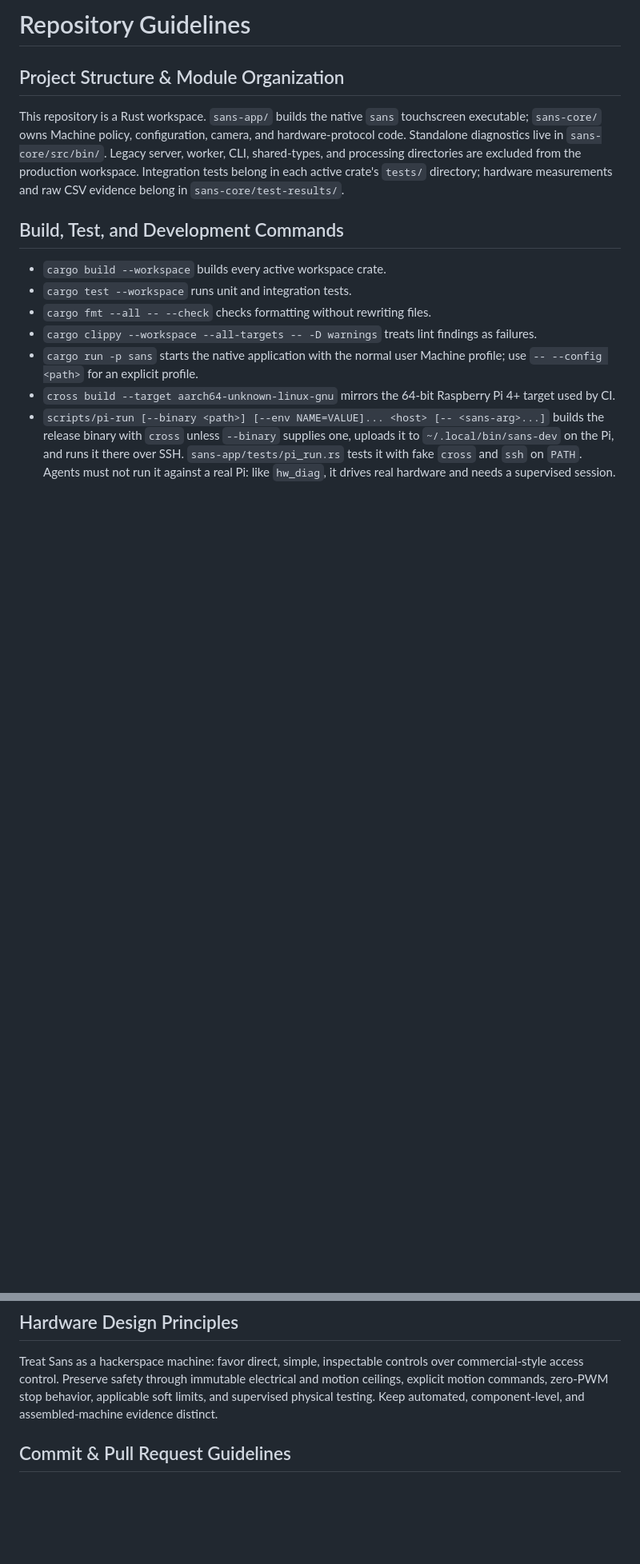
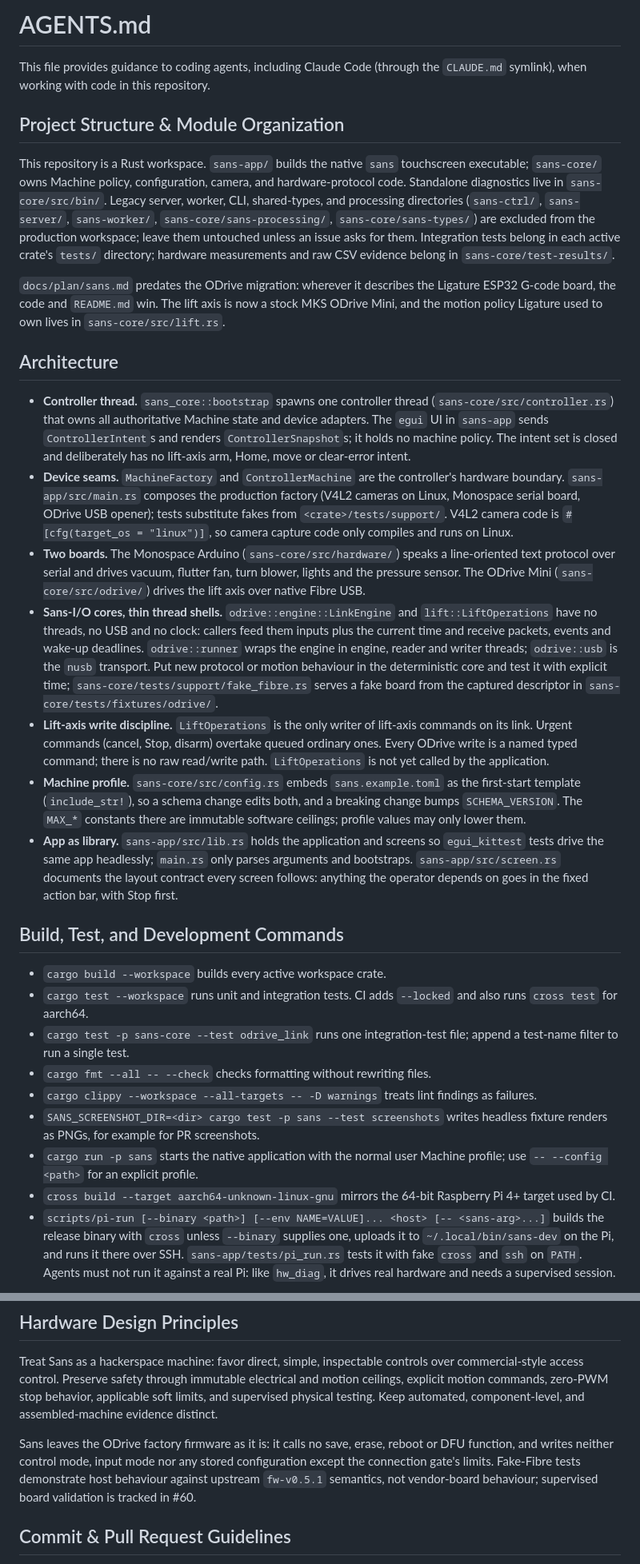
Before and after one commit to libreflip/sans, a Markdown page: AGENTS.md, 2 parts joined by grey strips. Shown at 80% size. GitHub-like rendering; blank space fills up the shorter version.

Commit message:
docs(agents): document architecture and single-test commands

```diff
--- a/AGENTS.md
+++ b/AGENTS.md
@@ -1,15 +1,31 @@
-# Repository Guidelines
+# AGENTS.md
+
+This file provides guidance to coding agents, including Claude Code (through the `CLAUDE.md` symlink), when working with code in this repository.
 
 ## Project Structure & Module Organization
 
-This repository is a Rust workspace. `sans-app/` builds the native `sans` touchscreen executable; `sans-core/` owns Machine policy, configuration, camera, and hardware-protocol code. Standalone diagnostics live in `sans-core/src/bin/`. Legacy server, worker, CLI, shared-types, and processing directories are excluded from the production workspace. Integration tests belong in each active crate's `tests/` directory; hardware measurements and raw CSV evidence belong in `sans-core/test-results/`.
+This repository is a Rust workspace. `sans-app/` builds the native `sans` touchscreen executable; `sans-core/` owns Machine policy, configuration, camera, and hardware-protocol code. Standalone diagnostics live in `sans-core/src/bin/`. Legacy server, worker, CLI, shared-types, and processing directories (`sans-ctrl/`, `sans-server/`, `sans-worker/`, `sans-core/sans-processing/`, `sans-core/sans-types/`) are excluded from the production workspace; leave them untouched unless an issue asks for them. Integration tests belong in each active crate's `tests/` directory; hardware measurements and raw CSV evidence belong in `sans-core/test-results/`.
+
+`docs/plan/sans.md` predates the ODrive migration: wherever it describes the Ligature ESP32 G-code board, the code and `README.md` win. The lift axis is now a stock MKS ODrive Mini, and the motion policy Ligature used to own lives in `sans-core/src/lift.rs`.
+
+## Architecture
+
+- **Controller thread.** `sans_core::bootstrap` spawns one controller thread (`sans-core/src/controller.rs`) that owns all authoritative Machine state and device adapters. The `egui` UI in `sans-app` sends `ControllerIntent`s and renders `ControllerSnapshot`s; it holds no machine policy. The intent set is closed and deliberately has no lift-axis arm, Home, move or clear-error intent.
+- **Device seams.** `MachineFactory` and `ControllerMachine` are the controller's hardware boundary. `sans-app/src/main.rs` composes the production factory (V4L2 cameras on Linux, Monospace serial board, ODrive USB opener); tests substitute fakes from `<crate>/tests/support/`. V4L2 camera code is `#[cfg(target_os = "linux")]`, so camera capture code only compiles and runs on Linux.
+- **Two boards.** The Monospace Arduino (`sans-core/src/hardware/`) speaks a line-oriented text protocol over serial and drives vacuum, flutter fan, turn blower, lights and the pressure sensor. The ODrive Mini (`sans-core/src/odrive/`) drives the lift axis over native Fibre USB.
+- **Sans-I/O cores, thin thread shells.** `odrive::engine::LinkEngine` and `lift::LiftOperations` have no threads, no USB and no clock: callers feed them inputs plus the current time and receive packets, events and wake-up deadlines. `odrive::runner` wraps the engine in engine, reader and writer threads; `odrive::usb` is the `nusb` transport. Put new protocol or motion behaviour in the deterministic core and test it with explicit time; `sans-core/tests/support/fake_fibre.rs` serves a fake board from the captured descriptor in `sans-core/tests/fixtures/odrive/`.
+- **Lift-axis write discipline.** `LiftOperations` is the only writer of lift-axis commands on its link. Urgent commands (cancel, Stop, disarm) overtake queued ordinary ones. Every ODrive write is a named typed command; there is no raw read/write path. `LiftOperations` is not yet called by the application.
+- **Machine profile.** `sans-core/src/config.rs` embeds `sans.example.toml` as the first-start template (`include_str!`), so a schema change edits both, and a breaking change bumps `SCHEMA_VERSION`. The `MAX_*` constants there are immutable software ceilings; profile values may only lower them.
+- **App as library.** `sans-app/src/lib.rs` holds the application and screens so `egui_kittest` tests drive the same app headlessly; `main.rs` only parses arguments and bootstraps. `sans-app/src/screen.rs` documents the layout contract every screen follows: anything the operator depends on goes in the fixed action bar, with Stop first.
 
 ## Build, Test, and Development Commands
 
 - `cargo build --workspace` builds every active workspace crate.
-- `cargo test --workspace` runs unit and integration tests.
+- `cargo test --workspace` runs unit and integration tests. CI adds `--locked` and also runs `cross test` for aarch64.
+- `cargo test -p sans-core --test odrive_link` runs one integration-test file; append a test-name filter to run a single test.
 - `cargo fmt --all -- --check` checks formatting without rewriting files.
 - `cargo clippy --workspace --all-targets -- -D warnings` treats lint findings as failures.
+- `SANS_SCREENSHOT_DIR=<dir> cargo test -p sans --test screenshots` writes headless fixture renders as PNGs, for example for PR screenshots.
 - `cargo run -p sans` starts the native application with the normal user Machine profile; use `-- --config <path>` for an explicit profile.
 - `cross build --target aarch64-unknown-linux-gnu` mirrors the 64-bit Raspberry Pi 4+ target used by CI.
 - `scripts/pi-run [--binary <path>] [--env NAME=VALUE]... <host> [-- <sans-arg>...]` builds the release binary with `cross` unless `--binary` supplies one, uploads it to `~/.local/bin/sans-dev` on the Pi, and runs it there over SSH. `sans-app/tests/pi_run.rs` tests it with fake `cross` and `ssh` on `PATH`. Agents must not run it against a real Pi: like `hw_diag`, it drives real hardware and needs a supervised session.
@@ -28,6 +44,8 @@ Place focused unit tests beside code in `#[cfg(test)]` modules and cross-module
 
 Treat Sans as a hackerspace machine: favor direct, simple, inspectable controls over commercial-style access control. Preserve safety through immutable electrical and motion ceilings, explicit motion commands, zero-PWM stop behavior, applicable soft limits, and supervised physical testing. Keep automated, component-level, and assembled-machine evidence distinct.
 
+Sans leaves the ODrive factory firmware as it is: it calls no save, erase, reboot or DFU function, and writes neither control mode, input mode nor any stored configuration except the connection gate's limits. Fake-Fibre tests demonstrate host behaviour against upstream `fw-v0.5.1` semantics, not vendor-board behaviour; supervised board validation is tracked in #60.
+
 ## Commit & Pull Request Guidelines
 
 Use Conventional Commits for every Jujutsu change description and Git commit message, for example `feat(scope): add ...` or `docs: update ...`. Keep each change focused and inspect it with `jj status` and `jj diff`. Pull requests should explain behavior and risk, link the relevant issue, list commands run, and call out hardware validation separately. Include screenshots for touchscreen presentation changes and attach representative logs or CSVs when hardware behavior changes.
```
